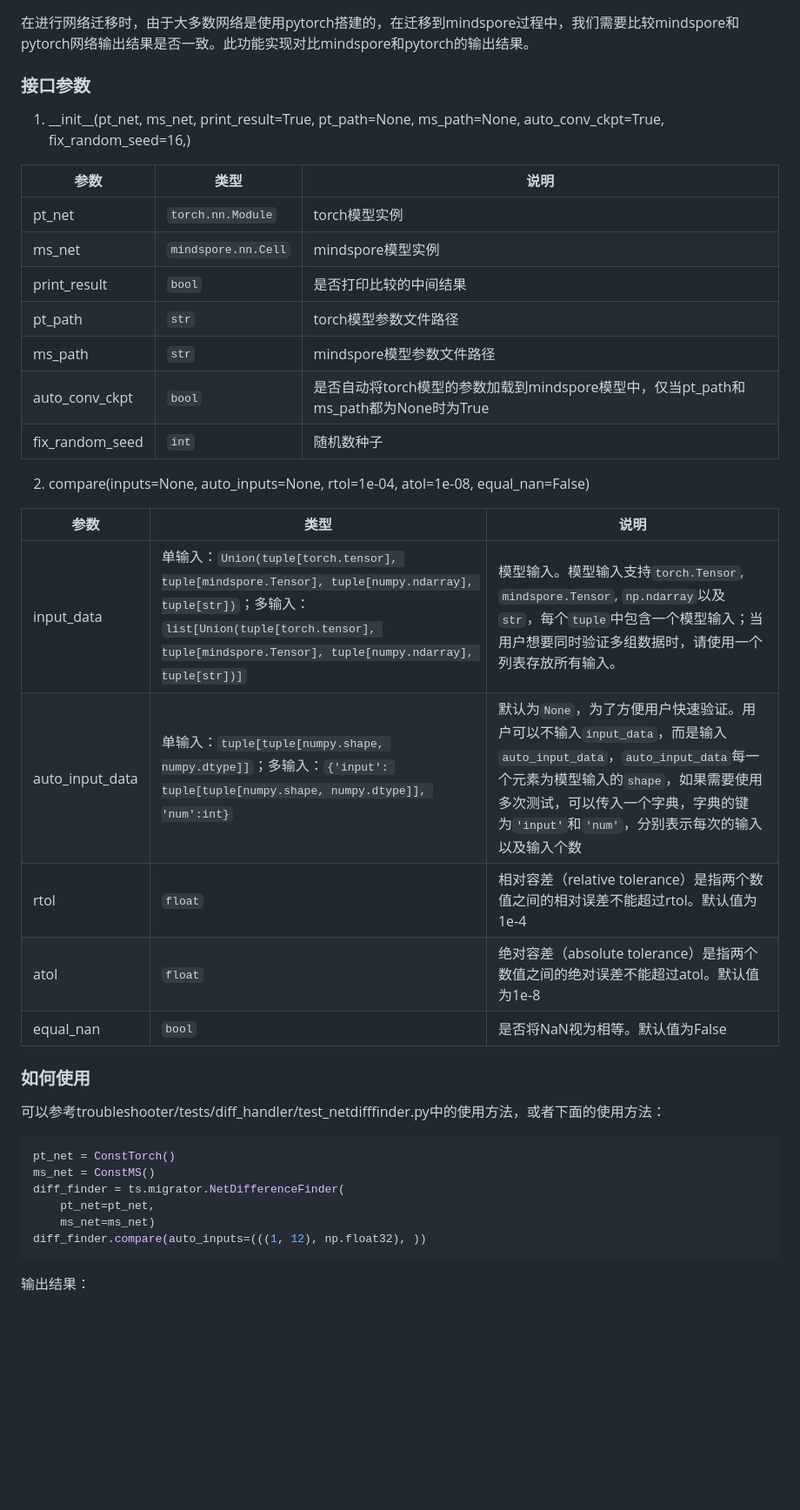
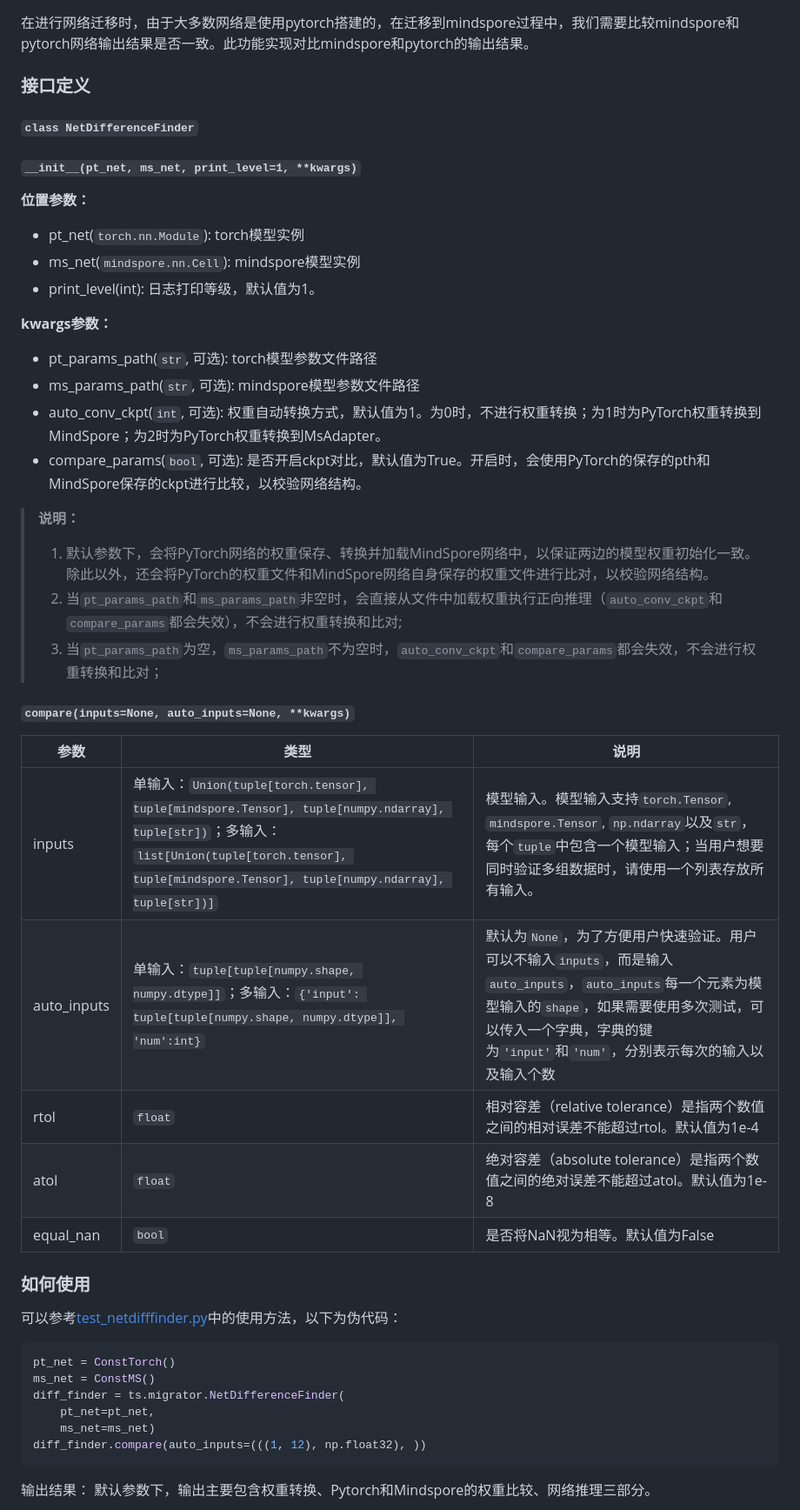
Before and after one commit to mindspore-ai/toolkits, a Markdown page: troubleshooter/docs/migrator.md, the part around the change printed below. Shown: that part at 87% size. GitHub-like rendering; blank space fills up the shorter version.

````diff
--- a/troubleshooter/docs/migrator.md
+++ b/troubleshooter/docs/migrator.md
@@ -374,27 +371,30 @@ ts.migrator.compare_npy_dir(name_map_list=name_list)
 
 在进行网络迁移时，由于大多数网络是使用pytorch搭建的，在迁移到mindspore过程中，我们需要比较mindspore和pytorch网络输出结果是否一致。此功能实现对比mindspore和pytorch的输出结果。
 
-### 接口参数
+### 接口定义
+#### ```class NetDifferenceFinder```
+##### ```__init__(pt_net, ms_net, print_level=1, **kwargs)```
 
-1. \_\_init\_\_(pt_net, ms_net, print_result=True, pt_path=None,
-       ms_path=None, auto_conv_ckpt=True, fix_random_seed=16,)
+**位置参数：**
+- pt_net(`torch.nn.Module`): torch模型实例
+- ms_net(`mindspore.nn.Cell`): mindspore模型实例
+- print_level(int): 日志打印等级，默认值为1。
 
-| 参数            | 类型                | 说明                                                         |
-| --------------- | ------------------- | ------------------------------------------------------------ |
-| pt_net          | `torch.nn.Module`   | torch模型实例                                                |
-| ms_net          | `mindspore.nn.Cell` | mindspore模型实例                                            |
-| print_result    | `bool`              | 是否打印比较的中间结果                                       |
-| pt_path         | `str`               | torch模型参数文件路径                                        |
-| ms_path         | `str`               | mindspore模型参数文件路径                                    |
-| auto_conv_ckpt  | `bool`              | 是否自动将torch模型的参数加载到mindspore模型中，仅当pt_path和ms_path都为None时为True |
-| fix_random_seed | `int`               | 随机数种子                                                   |
-
-2. compare(inputs=None, auto_inputs=None, rtol=1e-04, atol=1e-08, equal_nan=False)
+**kwargs参数：**
+- pt_params_path(`str`, 可选): torch模型参数文件路径
+- ms_params_path(`str`, 可选): mindspore模型参数文件路径
+- auto_conv_ckpt(`int`, 可选): 权重自动转换方式，默认值为1。为0时，不进行权重转换；为1时为PyTorch权重转换到MindSpore；为2时为PyTorch权重转换到MsAdapter。
+- compare_params(`bool`, 可选): 是否开启ckpt对比，默认值为True。开启时，会使用PyTorch的保存的pth和MindSpore保存的ckpt进行比较，以校验网络结构。
+> **说明：**
+> 1. 默认参数下，会将PyTorch网络的权重保存、转换并加载MindSpore网络中，以保证两边的模型权重初始化一致。除此以外，还会将PyTorch的权重文件和MindSpore网络自身保存的权重文件进行比对，以校验网络结构。
+> 2. 当`pt_params_path`和`ms_params_path`非空时，会直接从文件中加载权重执行正向推理（`auto_conv_ckpt`和`compare_params`都会失效），不会进行权重转换和比对;
+> 3. 当`pt_params_path`为空，`ms_params_path`不为空时，`auto_conv_ckpt`和`compare_params`都会失效，不会进行权重转换和比对；
+##### ```compare(inputs=None, auto_inputs=None, **kwargs)```
 
 | 参数            | 类型                                                         | 说明                                                         |
 | --------------- | ------------------------------------------------------------ | ------------------------------------------------------------ |
-| input_data      | 单输入：`Union(tuple[torch.tensor], tuple[mindspore.Tensor], tuple[numpy.ndarray], tuple[str])`；多输入：`list[Union(tuple[torch.tensor], tuple[mindspore.Tensor], tuple[numpy.ndarray], tuple[str])]` | 模型输入。模型输入支持`torch.Tensor`, `mindspore.Tensor`, `np.ndarray`以及`str`，每个`tuple`中包含一个模型输入；当用户想要同时验证多组数据时，请使用一个列表存放所有输入。 |
-| auto_input_data | 单输入：`tuple[tuple[numpy.shape, numpy.dtype]]`；多输入：`{'input': tuple[tuple[numpy.shape, numpy.dtype]], 'num':int}` | 默认为`None`，为了方便用户快速验证。用户可以不输入`input_data`，而是输入`auto_input_data`，`auto_input_data`每一个元素为模型输入的`shape`，如果需要使用多次测试，可以传入一个字典，字典的键为`'input'`和`'num'`，分别表示每次的输入以及输入个数 |
+| inputs      | 单输入：`Union(tuple[torch.tensor], tuple[mindspore.Tensor], tuple[numpy.ndarray], tuple[str])`；多输入：`list[Union(tuple[torch.tensor], tuple[mindspore.Tensor], tuple[numpy.ndarray], tuple[str])]` | 模型输入。模型输入支持`torch.Tensor`, `mindspore.Tensor`, `np.ndarray`以及`str`，每个`tuple`中包含一个模型输入；当用户想要同时验证多组数据时，请使用一个列表存放所有输入。 |
+| auto_inputs | 单输入：`tuple[tuple[numpy.shape, numpy.dtype]]`；多输入：`{'input': tuple[tuple[numpy.shape, numpy.dtype]], 'num':int}` | 默认为`None`，为了方便用户快速验证。用户可以不输入`inputs`，而是输入`auto_inputs`，`auto_inputs`每一个元素为模型输入的`shape`，如果需要使用多次测试，可以传入一个字典，字典的键为`'input'`和`'num'`，分别表示每次的输入以及输入个数 |
 | rtol            | `float`                                                      | 相对容差（relative tolerance）是指两个数值之间的相对误差不能超过rtol。默认值为1e-4 |
 | atol            | `float`                                                      | 绝对容差（absolute tolerance）是指两个数值之间的绝对误差不能超过atol。默认值为1e-8 |
 | equal_nan       | `bool`                                                       | 是否将NaN视为相等。默认值为False                             |
@@ -402,7 +402,7 @@ ts.migrator.compare_npy_dir(name_map_list=name_list)
 
 ### 如何使用
 
-可以参考troubleshooter/tests/diff_handler/test_netdifffinder.py中的使用方法，或者下面的使用方法：
+可以参考[test_netdifffinder.py](https://gitee.com/mindspore/toolkits/blob/master/tests/st/troubleshooter/diff_handler/test_netdifffinder.py)中的使用方法，以下为伪代码：
 
 ```python
 pt_net = ConstTorch()
@@ -414,4 +414,5 @@ diff_finder.compare(auto_inputs=(((1, 12), np.float32), ))
 ```
 
 输出结果：
+默认参数下，输出主要包含权重转换、Pytorch和Mindspore的权重比较、网络推理三部分。
 
````
Also changed, not shown: other parts of troubleshooter/docs/migrator.md (+24 -21 lines), troubleshooter/docs/images/netdifffinder_compare.png (added), troubleshooter/docs/images/netdifffinder_convert.png (added), troubleshooter/docs/images/netdifffinder_infer.png (added), troubleshooter/docs/images/outputcompare.png (deleted), 1 other file.
